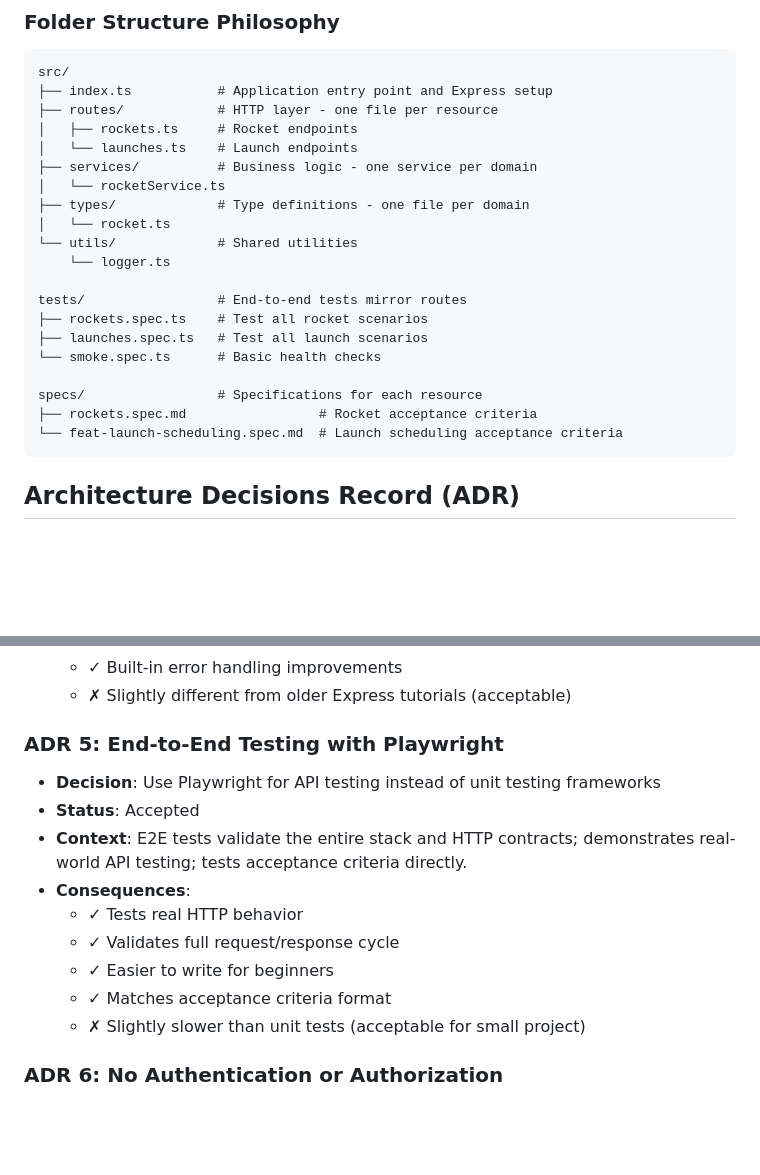
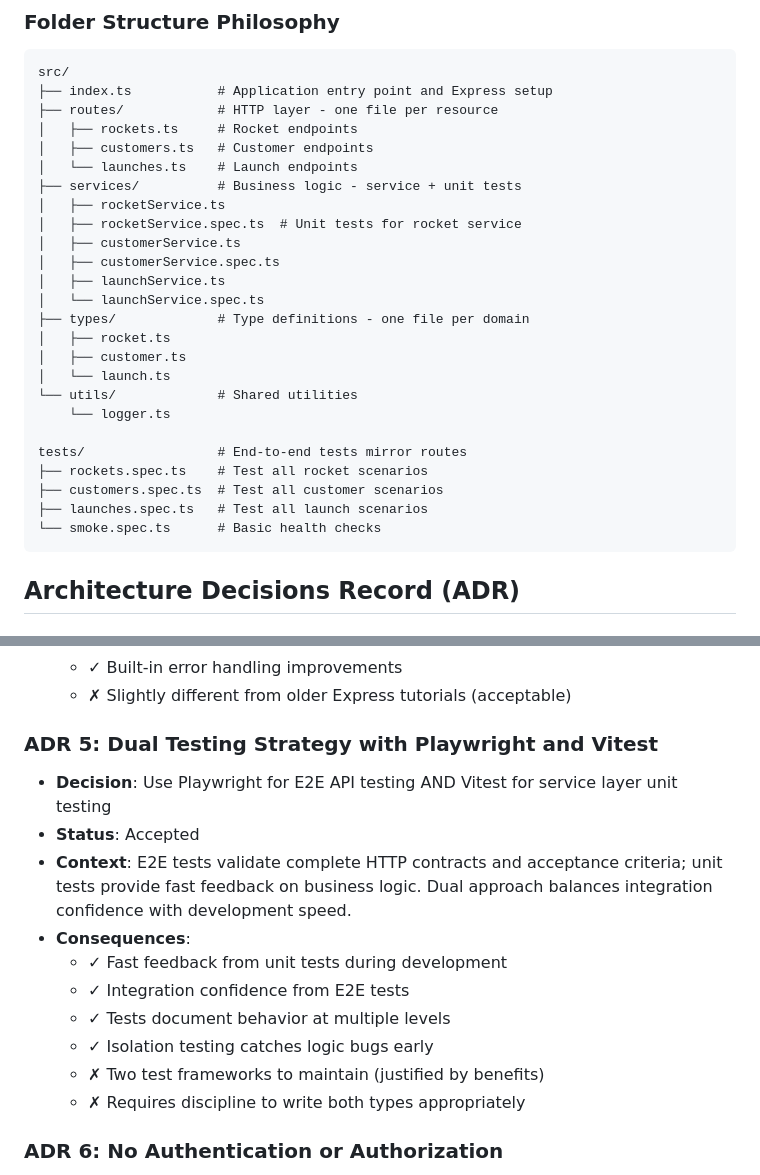
Before and after one commit to AlbertoBasalo/astro-bookings-express, a Markdown page: .agents/ADD.md, 2 parts joined by grey strips. Rendered like a GitHub page; blank space fills up the shorter version.

````diff
--- a/.agents/ADD.md
+++ b/.agents/ADD.md
@@ -194,22 +318,27 @@ src/
 ├── index.ts           # Application entry point and Express setup
 ├── routes/            # HTTP layer - one file per resource
 │   ├── rockets.ts     # Rocket endpoints
+│   ├── customers.ts   # Customer endpoints
 │   └── launches.ts    # Launch endpoints
-├── services/          # Business logic - one service per domain
-│   └── rocketService.ts
+├── services/          # Business logic - service + unit tests
+│   ├── rocketService.ts
+│   ├── rocketService.spec.ts  # Unit tests for rocket service
+│   ├── customerService.ts
+│   ├── customerService.spec.ts
+│   ├── launchService.ts
+│   └── launchService.spec.ts
 ├── types/             # Type definitions - one file per domain
-│   └── rocket.ts
+│   ├── rocket.ts
+│   ├── customer.ts
+│   └── launch.ts
 └── utils/             # Shared utilities
     └── logger.ts
 
 tests/                 # End-to-end tests mirror routes
 ├── rockets.spec.ts    # Test all rocket scenarios
+├── customers.spec.ts  # Test all customer scenarios
 ├── launches.spec.ts   # Test all launch scenarios
 └── smoke.spec.ts      # Basic health checks
-
-specs/                 # Specifications for each resource
-├── rockets.spec.md                 # Rocket acceptance criteria
-└── feat-launch-scheduling.spec.md  # Launch scheduling acceptance criteria
 ```
 
 ## Architecture Decisions Record (ADR)
@@ -257,16 +386,17 @@ specs/                 # Specifications for each resource
   - ✓ Built-in error handling improvements
   - ✗ Slightly different from older Express tutorials (acceptable)
 
-### ADR 5: End-to-End Testing with Playwright
-- **Decision**: Use Playwright for API testing instead of unit testing frameworks
+### ADR 5: Dual Testing Strategy with Playwright and Vitest
+- **Decision**: Use Playwright for E2E API testing AND Vitest for service layer unit testing
 - **Status**: Accepted
-- **Context**: E2E tests validate the entire stack and HTTP contracts; demonstrates real-world API testing; tests acceptance criteria directly.
+- **Context**: E2E tests validate complete HTTP contracts and acceptance criteria; unit tests provide fast feedback on business logic. Dual approach balances integration confidence with development speed.
 - **Consequences**:
-  - ✓ Tests real HTTP behavior
-  - ✓ Validates full request/response cycle
-  - ✓ Easier to write for beginners
-  - ✓ Matches acceptance criteria format
-  - ✗ Slightly slower than unit tests (acceptable for small project)
+  - ✓ Fast feedback from unit tests during development
+  - ✓ Integration confidence from E2E tests
+  - ✓ Tests document behavior at multiple levels
+  - ✓ Isolation testing catches logic bugs early
+  - ✗ Two test frameworks to maintain (justified by benefits)
+  - ✗ Requires discipline to write both types appropriately
 
 ### ADR 6: No Authentication or Authorization
 - **Decision**: Omit all security layers including authentication, authorization, CORS, and rate limiting
````
Also changed, not shown: other parts of .agents/ADD.md (+129 -5 lines).
